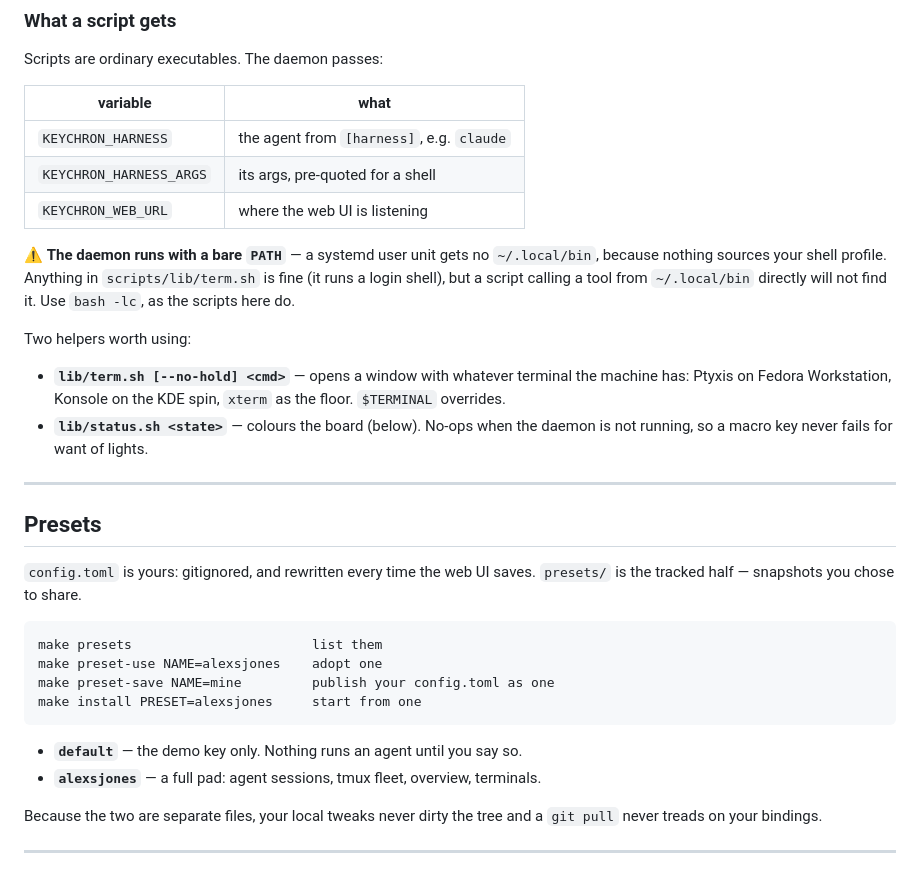
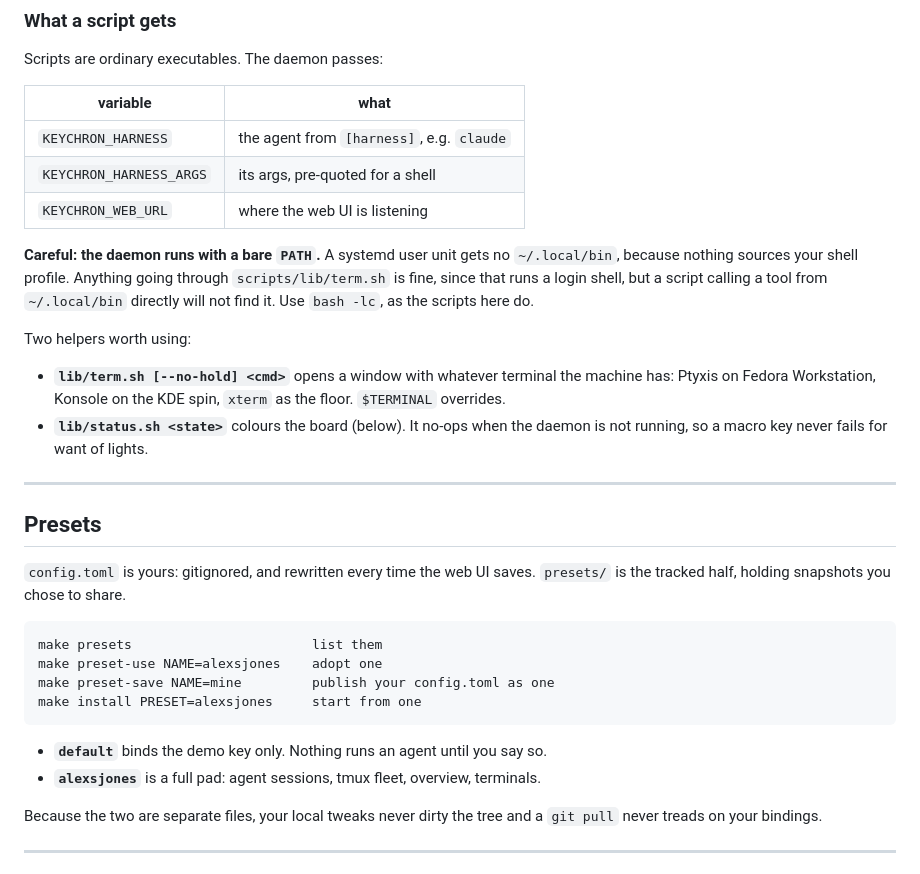
Before and after one commit to AlexsJones/keychron-micro, a Markdown page: README.md, the part around one of its changes. Rendered like a GitHub page.

````diff
--- a/README.md
+++ b/README.md
@@ -105,26 +105,26 @@ Scripts are ordinary executables. The daemon passes:
 | `KEYCHRON_HARNESS_ARGS` | its args, pre-quoted for a shell |
 | `KEYCHRON_WEB_URL` | where the web UI is listening |
 
-⚠️ **The daemon runs with a bare `PATH`** — a systemd user unit gets no
-`~/.local/bin`, because nothing sources your shell profile. Anything in
-`scripts/lib/term.sh` is fine (it runs a login shell), but a script calling a
-tool from `~/.local/bin` directly will not find it. Use `bash -lc`, as the
-scripts here do.
+**Careful: the daemon runs with a bare `PATH`.** A systemd user unit gets no
+`~/.local/bin`, because nothing sources your shell profile. Anything going
+through `scripts/lib/term.sh` is fine, since that runs a login shell, but a
+script calling a tool from `~/.local/bin` directly will not find it. Use
+`bash -lc`, as the scripts here do.
 
 Two helpers worth using:
 
-- **`lib/term.sh [--no-hold] <cmd>`** — opens a window with whatever terminal
-  the machine has: Ptyxis on Fedora Workstation, Konsole on the KDE spin,
-  `xterm` as the floor. `$TERMINAL` overrides.
-- **`lib/status.sh <state>`** — colours the board (below). No-ops when the daemon
-  is not running, so a macro key never fails for want of lights.
+- **`lib/term.sh [--no-hold] <cmd>`** opens a window with whatever terminal the
+  machine has: Ptyxis on Fedora Workstation, Konsole on the KDE spin, `xterm` as
+  the floor. `$TERMINAL` overrides.
+- **`lib/status.sh <state>`** colours the board (below). It no-ops when the
+  daemon is not running, so a macro key never fails for want of lights.
 
 ---
 
 ## Presets
 
 `config.toml` is yours: gitignored, and rewritten every time the web UI saves.
-`presets/` is the tracked half — snapshots you chose to share.
+`presets/` is the tracked half, holding snapshots you chose to share.
 
 ```
 make presets                       list them
@@ -133,8 +133,8 @@ make preset-save NAME=mine         publish your config.toml as one
 make install PRESET=alexsjones     start from one
 ```
 
-- **`default`** — the demo key only. Nothing runs an agent until you say so.
-- **`alexsjones`** — a full pad: agent sessions, tmux fleet, overview, terminals.
+- **`default`** binds the demo key only. Nothing runs an agent until you say so.
+- **`alexsjones`** is a full pad: agent sessions, tmux fleet, overview, terminals.
 
 Because the two are separate files, your local tweaks never dirty the tree and a
 `git pull` never treads on your bindings.
````
Also changed, not shown: other parts of README.md (+56 -55 lines).
